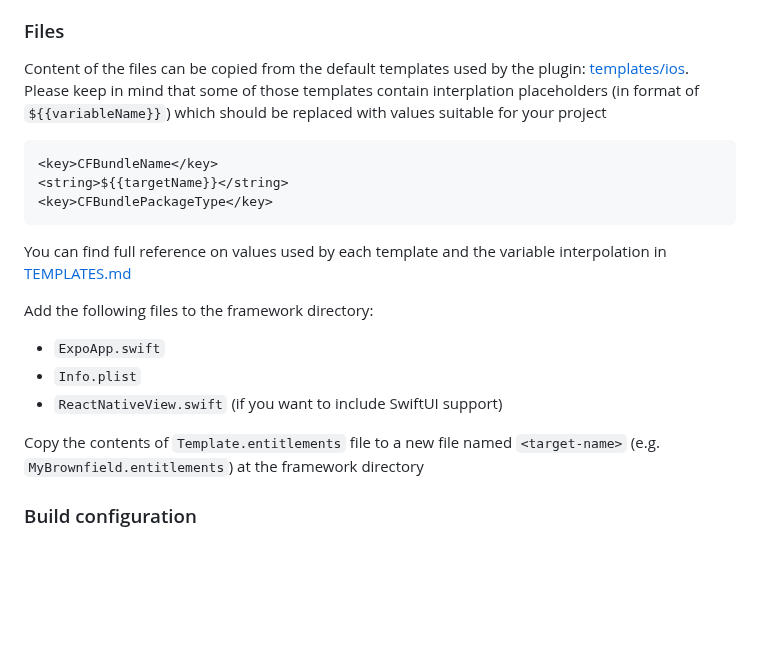
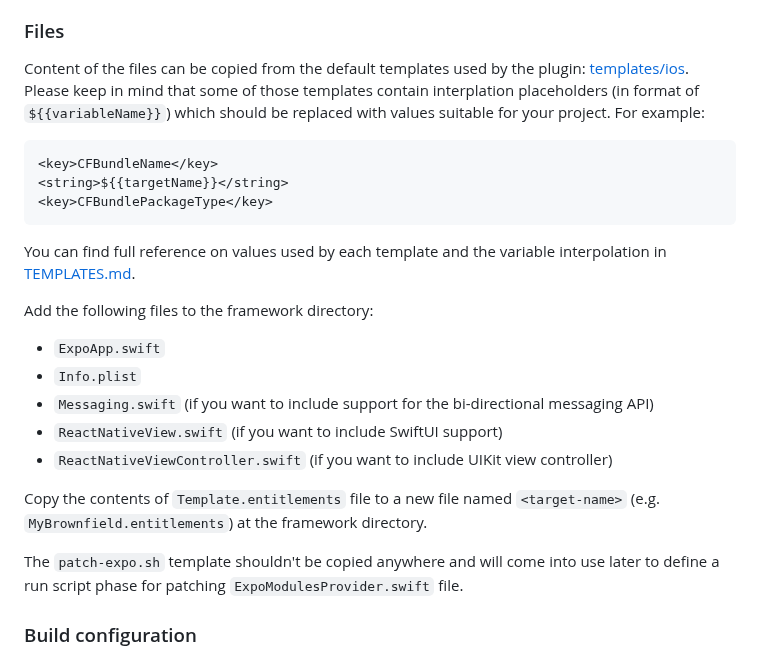
Before and after one commit to software-mansion-labs/expo-brownfield-target, a Markdown page: MANUAL-SETUP.md, the part around one of its changes. GitHub-like rendering; blank space fills up the shorter version.

````diff
--- a/MANUAL-SETUP.md
+++ b/MANUAL-SETUP.md
@@ -241,7 +284,7 @@ After confirming with `Finish` a new directory named the same as the new target
 <a name="#ios-files"></a>
 ### Files
 
-Content of the files can be copied from the default templates used by the plugin: [templates/ios](./plugin/templates/ios/). Please keep in mind that some of those templates contain interplation placeholders (in format of `${{variableName}}`) which should be replaced with values suitable for your project
+Content of the files can be copied from the default templates used by the plugin: [templates/ios](./plugin/templates/ios/). Please keep in mind that some of those templates contain interplation placeholders (in format of `${{variableName}}`) which should be replaced with values suitable for your project. For example:
 
 ```xml
 <key>CFBundleName</key>
@@ -249,15 +292,19 @@ Content of the files can be copied from the default templates used by the plugin
 <key>CFBundlePackageType</key>
 ```
 
-You can find full reference on values used by each template and the variable interpolation in [TEMPLATES.md](./TEMPLATES.md)
+You can find full reference on values used by each template and the variable interpolation in [TEMPLATES.md](./TEMPLATES.md).
 
 Add the following files to the framework directory:
 
 - `ExpoApp.swift`
 - `Info.plist`
+- `Messaging.swift` (if you want to include support for the bi-directional messaging API)
 - `ReactNativeView.swift` (if you want to include SwiftUI support)
+- `ReactNativeViewController.swift` (if you want to include UIKit view controller)
 
-Copy the contents of `Template.entitlements` file to a new file named `<target-name>` (e.g. `MyBrownfield.entitlements`) at the framework directory
+Copy the contents of `Template.entitlements` file to a new file named `<target-name>` (e.g. `MyBrownfield.entitlements`) at the framework directory.
+
+The `patch-expo.sh` template shouldn't be copied anywhere and will come into use later to define a run script phase for patching `ExpoModulesProvider.swift` file.
 
 <a name="#ios-config"></a>
 ### Build configuration
````
Also changed, not shown: other parts of MANUAL-SETUP.md (+56 -9 lines).
